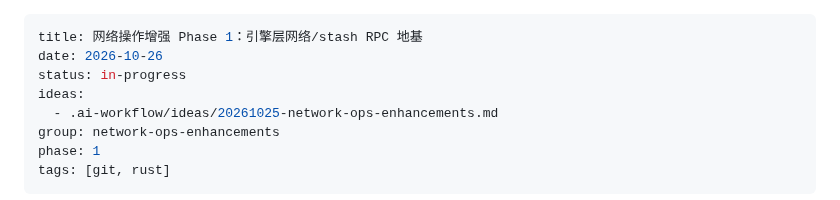
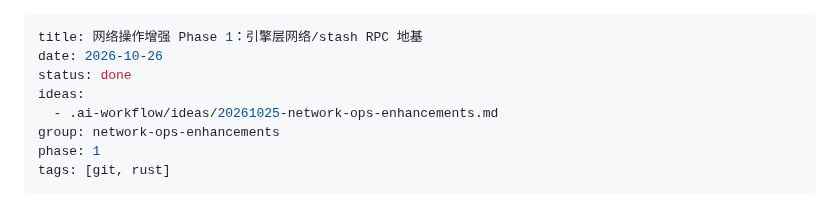
Before and after one commit to pandas-coding/git-bamboo, a Markdown page: .ai-workflow/plans/20261025-network-ops-enhancements-phase-1.md, the part around the change. Rendered like a GitHub page.

Commit message:
Mark network-ops phase 1 done
All acceptance criteria met; review findings fixed in c645022 and
pushed. Engine RPC foundation is ready for the phase-2 client UX.

```diff
--- a/.ai-workflow/plans/20261025-network-ops-enhancements-phase-1.md
+++ b/.ai-workflow/plans/20261025-network-ops-enhancements-phase-1.md
@@ -1,7 +1,7 @@
 ---
 title: 网络操作增强 Phase 1：引擎层网络/stash RPC 地基
 date: 2026-10-26
-status: in-progress
+status: done
 ideas:
   - .ai-workflow/ideas/20261025-network-ops-enhancements.md
 group: network-ops-enhancements
```
